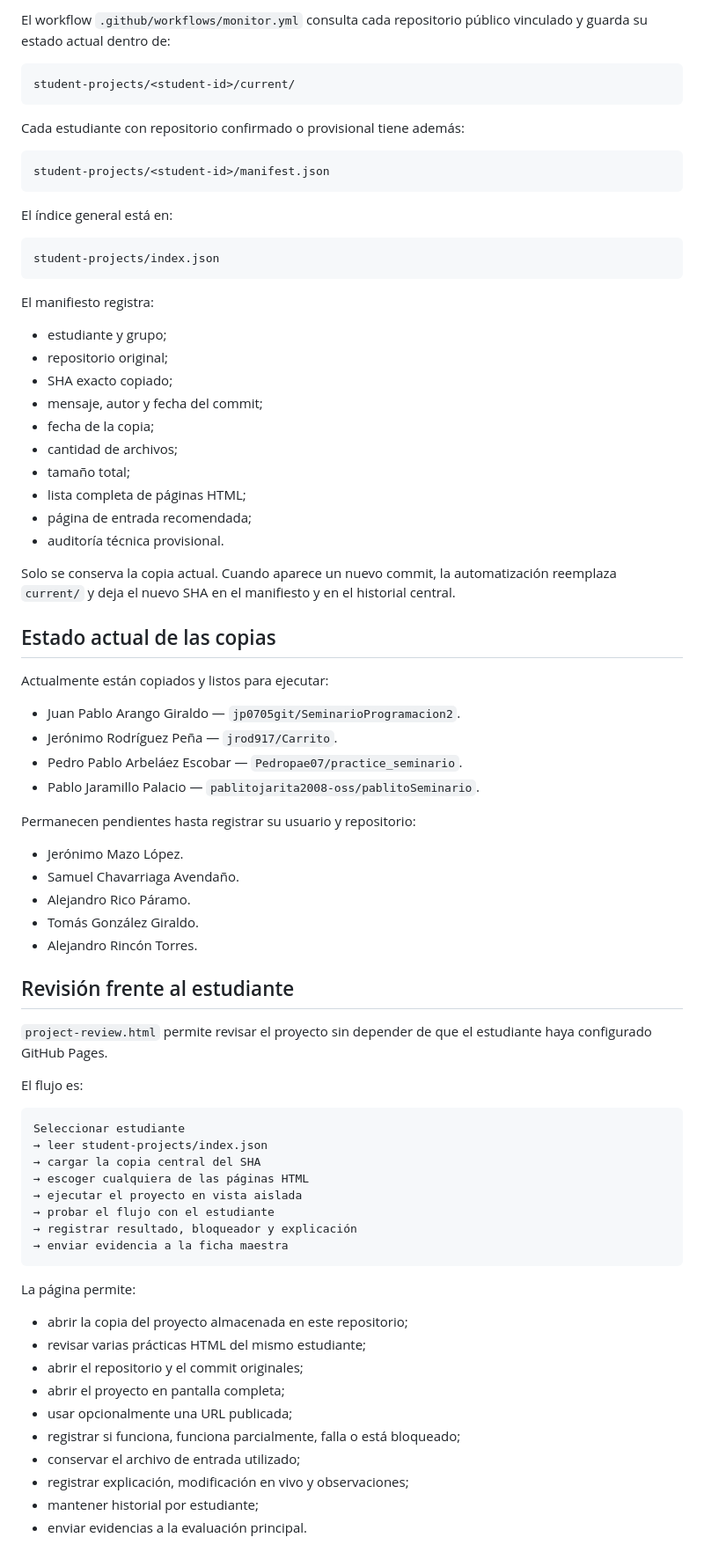
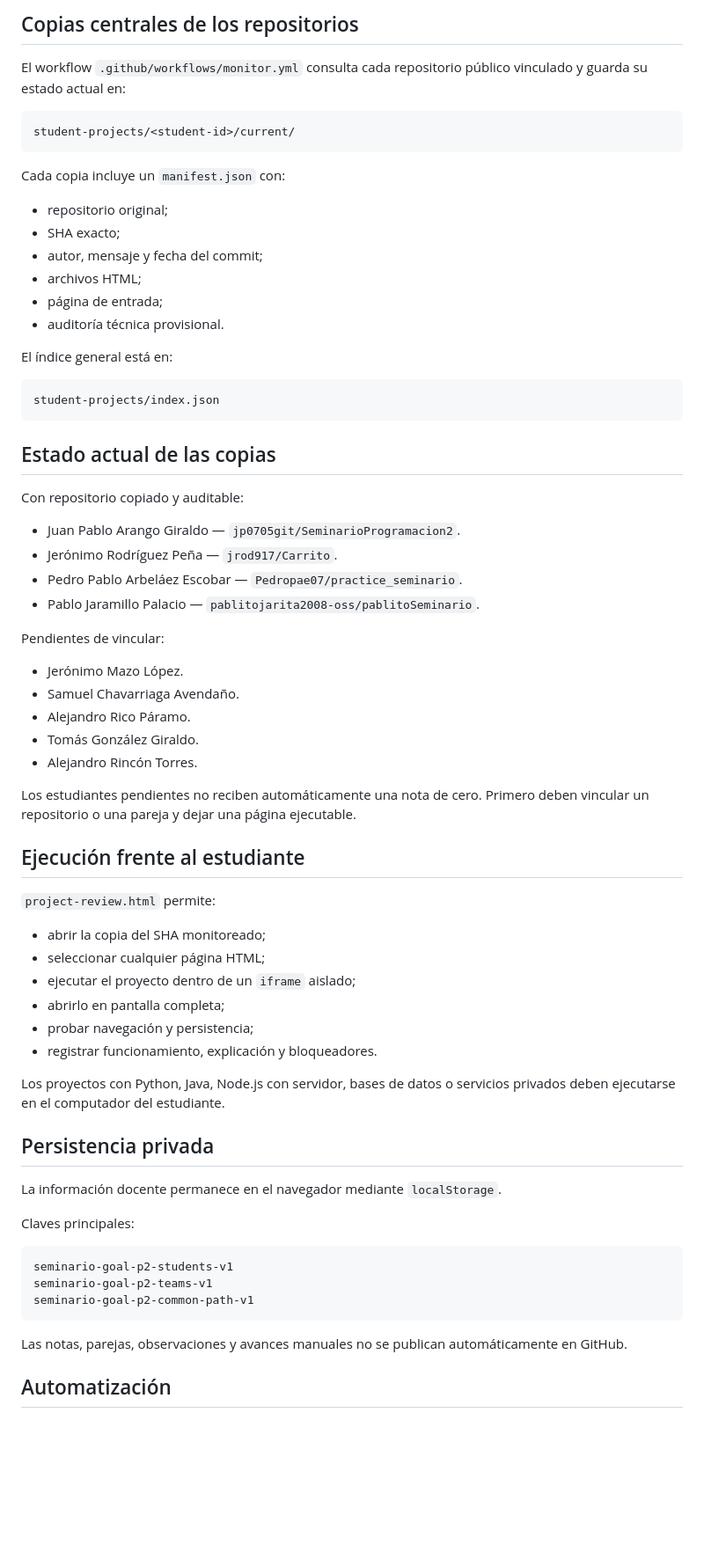
Before and after one commit to juanperez238421-cpu/Seminario_Goal_Period2, a Markdown page: README.md, the part around one of its changes. Shown at 88% size. Drawn GitHub-style; blank space fills up the shorter version.

````diff
--- a/README.md
+++ b/README.md
@@ -76,15 +146,20 @@ Los estudiantes sin repositorio no reciben automáticamente una nota de cero. La
 
-El workflow `.github/workflows/monitor.yml` consulta cada repositorio público vinculado y guarda su estado actual dentro de:
+## Copias centrales de los repositorios
+
+El workflow `.github/workflows/monitor.yml` consulta cada repositorio público vinculado y guarda su estado actual en:
 
 ```text
 student-projects/<student-id>/current/
 ```
 
-Cada estudiante con repositorio confirmado o provisional tiene además:
+Cada copia incluye un `manifest.json` con:
 
-```text
-student-projects/<student-id>/manifest.json
-```
+- repositorio original;
+- SHA exacto;
+- autor, mensaje y fecha del commit;
+- archivos HTML;
+- página de entrada;
+- auditoría técnica provisional.
 
 El índice general está en:
 
@@ -92,31 +167,16 @@ El índice general está en:
 student-projects/index.json
 ```
 
-El manifiesto registra:
-
-- estudiante y grupo;
-- repositorio original;
-- SHA exacto copiado;
-- mensaje, autor y fecha del commit;
-- fecha de la copia;
-- cantidad de archivos;
-- tamaño total;
-- lista completa de páginas HTML;
-- página de entrada recomendada;
-- auditoría técnica provisional.
-
-Solo se conserva la copia actual. Cuando aparece un nuevo commit, la automatización reemplaza `current/` y deja el nuevo SHA en el manifiesto y en el historial central.
-
 ## Estado actual de las copias
 
-Actualmente están copiados y listos para ejecutar:
+Con repositorio copiado y auditable:
 
 - Juan Pablo Arango Giraldo — `jp0705git/SeminarioProgramacion2`.
 - Jerónimo Rodríguez Peña — `jrod917/Carrito`.
 - Pedro Pablo Arbeláez Escobar — `Pedropae07/practice_seminario`.
 - Pablo Jaramillo Palacio — `pablitojarita2008-oss/pablitoSeminario`.
 
-Permanecen pendientes hasta registrar su usuario y repositorio:
+Pendientes de vincular:
 
 - Jerónimo Mazo López.
 - Samuel Chavarriaga Avendaño.
@@ -124,33 +184,34 @@ Permanecen pendientes hasta registrar su usuario y repositorio:
 - Tomás González Giraldo.
 - Alejandro Rincón Torres.
 
-## Revisión frente al estudiante
+Los estudiantes pendientes no reciben automáticamente una nota de cero. Primero deben vincular un repositorio o una pareja y dejar una página ejecutable.
 
-`project-review.html` permite revisar el proyecto sin depender de que el estudiante haya configurado GitHub Pages.
+## Ejecución frente al estudiante
 
-El flujo es:
+`project-review.html` permite:
+
+- abrir la copia del SHA monitoreado;
+- seleccionar cualquier página HTML;
+- ejecutar el proyecto dentro de un `iframe` aislado;
+- abrirlo en pantalla completa;
+- probar navegación y persistencia;
+- registrar funcionamiento, explicación y bloqueadores.
+
+Los proyectos con Python, Java, Node.js con servidor, bases de datos o servicios privados deben ejecutarse en el computador del estudiante.
+
+## Persistencia privada
+
+La información docente permanece en el navegador mediante `localStorage`.
+
+Claves principales:
 
 ```text
-Seleccionar estudiante
-→ leer student-projects/index.json
-→ cargar la copia central del SHA
-→ escoger cualquiera de las páginas HTML
-→ ejecutar el proyecto en vista aislada
-→ probar el flujo con el estudiante
-→ registrar resultado, bloqueador y explicación
-→ enviar evidencia a la ficha maestra
+seminario-goal-p2-students-v1
+seminario-goal-p2-teams-v1
+seminario-goal-p2-common-path-v1
 ```
 
-La página permite:
+Las notas, parejas, observaciones y avances manuales no se publican automáticamente en GitHub.
 
-- abrir la copia del proyecto almacenada en este repositorio;
-- revisar varias prácticas HTML del mismo estudiante;
-- abrir el repositorio y el commit originales;
-- abrir el proyecto en pantalla completa;
-- usar opcionalmente una URL publicada;
-- registrar si funciona, funciona parcialmente, falla o está bloqueado;
-- conservar el archivo de entrada utilizado;
-- registrar explicación, modificación en vivo y observaciones;
-- mantener historial por estudiante;
-- enviar evidencias a la evaluación principal.
+## Automatización
 
````
Also changed, not shown: other parts of README.md (+135 -119 lines).
